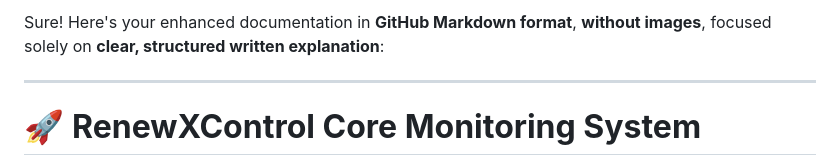
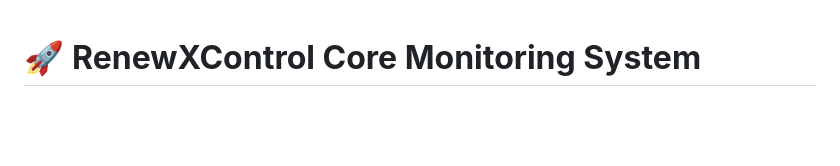
Before and after one commit to rezatajari/RenewXControl, a Markdown page: RenewXControl.Console/doc/Monitoring Application Process.md, the part around the change. GitHub-like rendering; blank space fills up the shorter version.

```diff
--- a/RenewXControl.Console/doc/Monitoring Application Process.md
+++ b/RenewXControl.Console/doc/Monitoring Application Process.md
@@ -1,6 +1,3 @@
-Sure! Here's your enhanced documentation in **GitHub Markdown format**, **without images**, focused solely on **clear, structured written explanation**:
-
----
 
 # 🚀 **RenewXControl Core Monitoring System**
 
```
